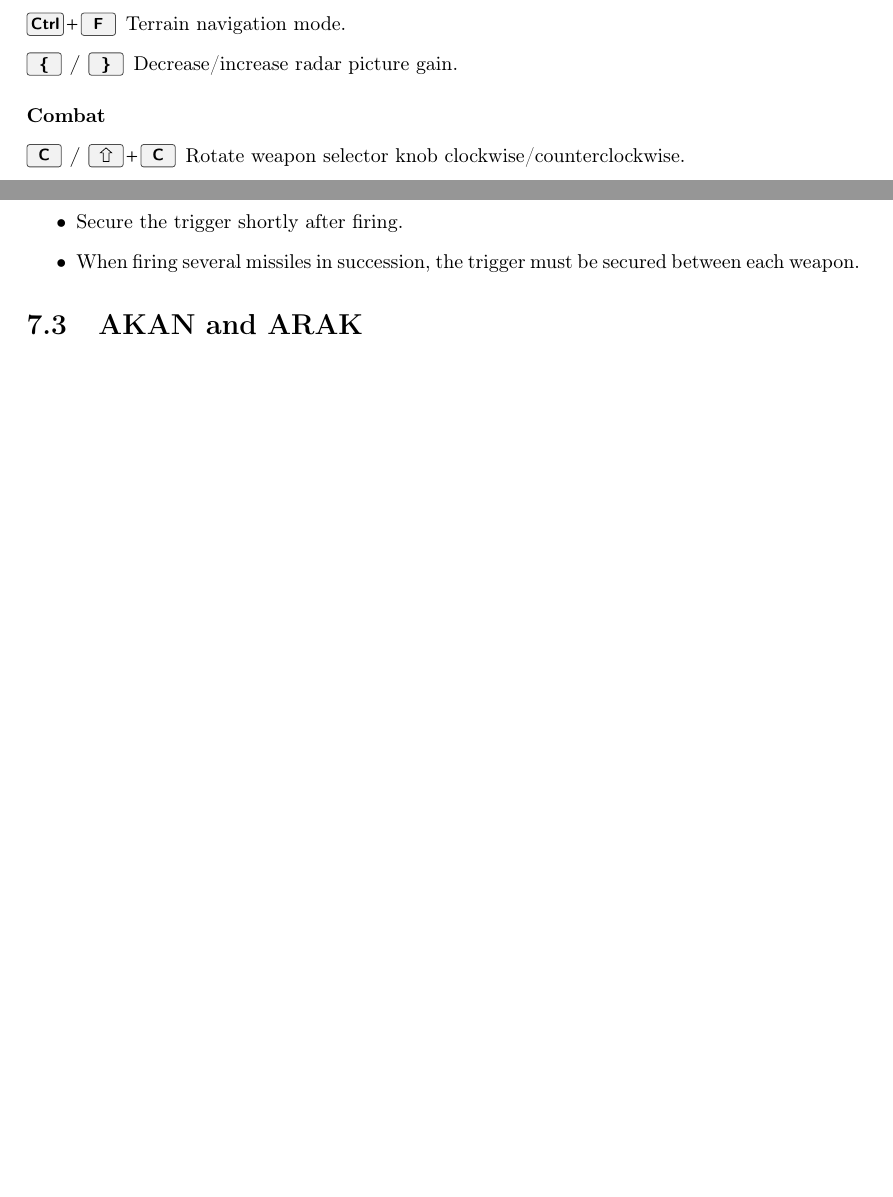
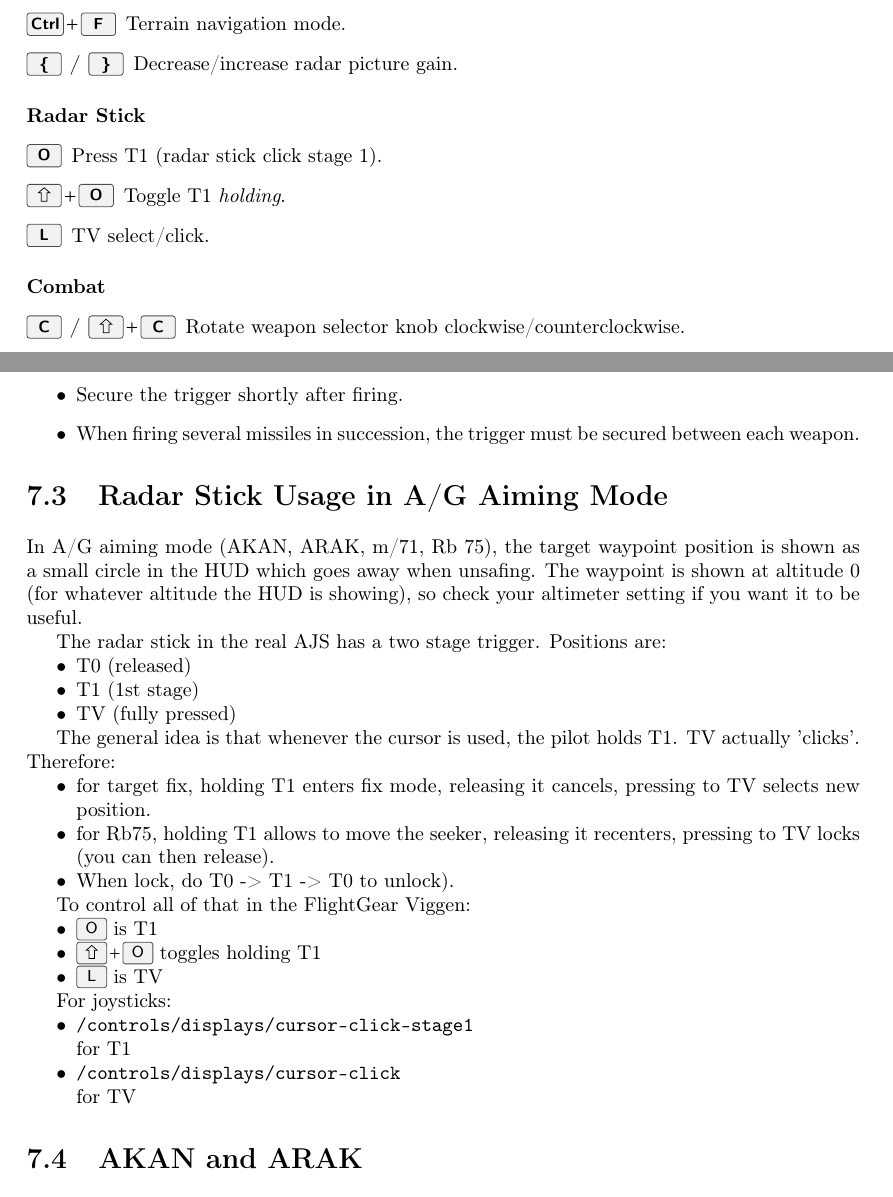
Before and after one commit to NikolaiVChr/flightgear-viggen-masters, a LaTeX thesis (Documentation/manual.tex, which reads Documentation/weapons-ajs.tex): two parts of pages 29 and 34 of 38 before the commit and two parts of pages 29 and 34 of 39 after it, joined at a grey line, cut so that both start at the same text, the shorter picture padded with empty space. Compiled offline with pdfLaTeX.

Commit message:
Update to AJS manual for Radar Stick and Rb04/Rb15

```diff
--- a/Documentation/manual.tex
+++ b/Documentation/manual.tex
@@ -1207,6 +1207,16 @@ See also \cref{sec:cursor}.
   \item[\keys{N}] IFF interrogation.
 }
 \end{description}
+
+\AJSonly{
+\paragraph{Radar Stick}
+\begin{description}
+  \item[\keys{O}] Press T1 (radar stick click stage 1).
+  \item[\keys{\shift+O}] Toggle T1 \textit{holding}.
+  \item[\keys{L}] TV select/click.
+\end{description}
+}
+
 
 \paragraph{Combat}
 \begin{description}
--- a/Documentation/weapons-ajs.tex
+++ b/Documentation/weapons-ajs.tex
@@ -1,3 +1,33 @@
+\section{Radar Stick Usage in A/G Aiming Mode}
+In A/G aiming mode (AKAN, ARAK, m/71, Rb 75), the target waypoint position is shown as a small circle in the HUD which goes away when unsafing. The waypoint is shown at altitude 0 (for whatever altitude the HUD is showing), so check your altimeter setting if you want it to be useful.
+
+The radar stick in the real AJS has a two stage trigger. Positions are:
+\begin{itemize}[nosep]
+  \item T0 (released)
+  \item T1 (1st stage)
+  \item TV (fully pressed)
+\end{itemize}
+
+The general idea is that whenever the cursor is used, the pilot holds T1. TV actually 'clicks'. Therefore:
+\begin{itemize}[nosep]
+  \item for target fix, holding T1 enters fix mode, releasing it cancels, pressing to TV selects new position.
+  \item for Rb75, holding T1 allows to move the seeker, releasing it recenters, pressing to TV locks (you can then release).
+  \item When lock, do T0 -> T1 -> T0 to unlock).
+\end{itemize}
+
+To control all of that in the FlightGear Viggen:
+\begin{itemize}[nosep]
+  \item \keys{O} is T1
+  \item \keys{\shift+O} toggles holding T1
+  \item \keys{L} is TV
+\end{itemize}
+
+For joysticks:
+\begin{itemize}[nosep]
+  \item \begin{alltt}/controls/displays/cursor-click-stage1\end{alltt} for T1
+  \item \begin{alltt}/controls/displays/cursor-click\end{alltt} for TV
+\end{itemize}
+
 \section{AKAN and ARAK}
 The m/55 AKAN cannon pods and m/70 ARAK rocket pods share
 the same sighting mechanisms and firing procedures.
```
Also changed, not shown: Documentation/manual.tex (4 more changed lines), Documentation/weapons-ajs.tex (11 more changed lines).
